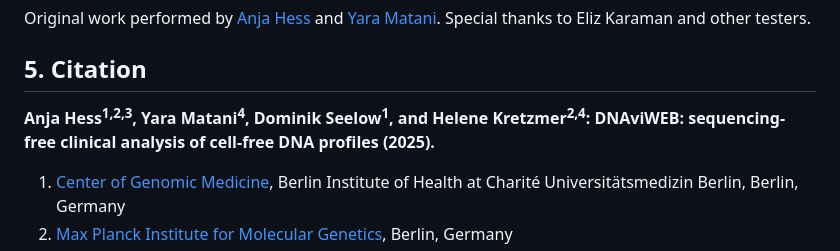
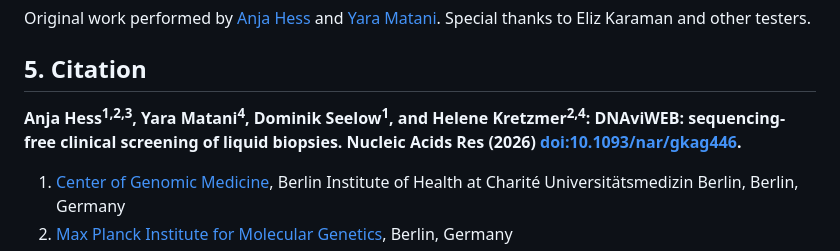
Before and after one commit to hasso-plattner-institute/DNAviWEB, a Markdown page: README.md, the part around the change. GitHub-like rendering.

Commit message:
Add publication DOI to README.md

```diff
--- a/README.md
+++ b/README.md
@@ -79,7 +79,7 @@ Special thanks to Eliz Karaman and other testers.
 ## 5. Citation
 
 **Anja Hess<sup>1,2,3</sup>, Yara Matani<sup>4</sup>, Dominik Seelow<sup>1</sup>, and Helene Kretzmer<sup>2,4</sup>:
-DNAviWEB: sequencing-free clinical analysis of cell-free DNA profiles (2025).**
+DNAviWEB: sequencing-free clinical screening of liquid biopsies. Nucleic Acids Res (2026) [doi:10.1093/nar/gkag446](doi:10.1093/nar/gkag446).**
 1. [Center of Genomic Medicine](https://www.bihealth.org/de/forschung/sektionen/exploratory-diagnostic-sciences-eds/center-of-genomic-medicine), Berlin Institute of Health at Charité Universitätsmedizin Berlin, Berlin, Germany
 2. [Max Planck Institute for Molecular Genetics](https://www.molgen.mpg.de/), Berlin, Germany
 3. [Department of Biology, Chemistry and Pharmacy](https://www.bcp.fu-berlin.de/), Freie Universität Berlin, Berlin, Germany
```
